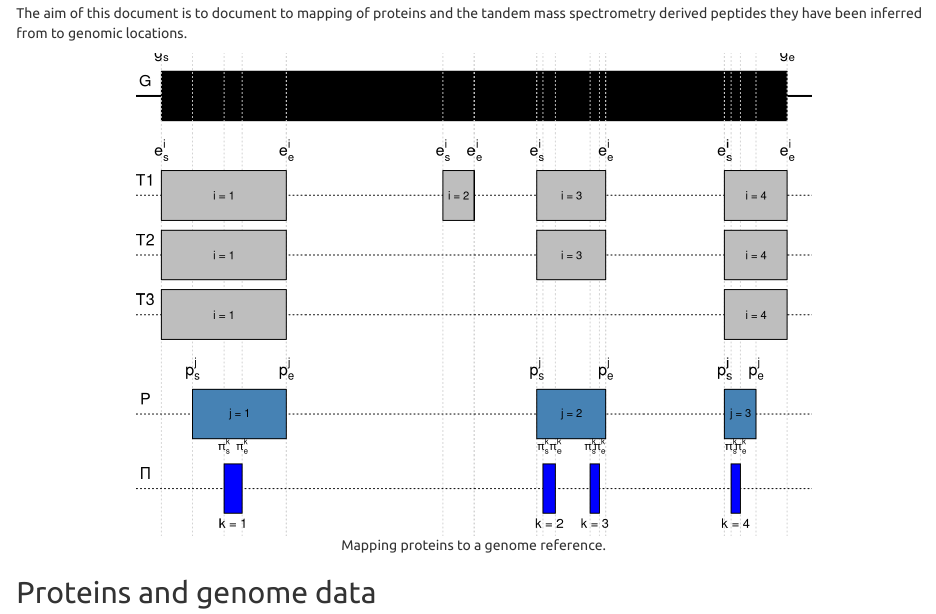
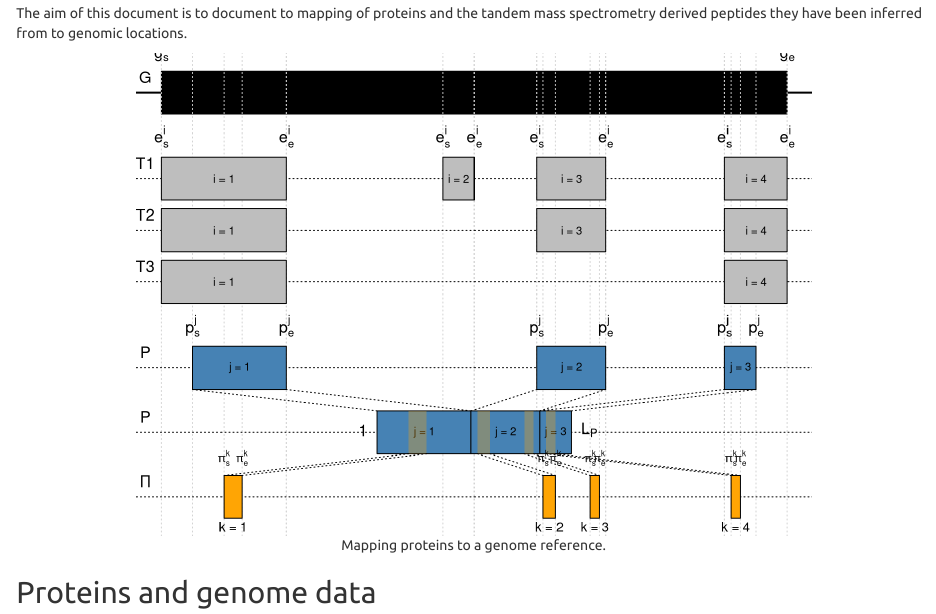
Before and after one commit to lgatto/Pbase, an R Markdown document (vignettes/mapping.Rmd): the page in a window 1100 px wide, from 410 px down. Rendered offline with R 4.5, knitr and Pandoc, with nearby package versions; some code elsewhere in the file could not run offline; common packages that the code uses without loading them are loaded.

Commit message:
update mapping fig with concatenated prot

```diff
--- a/vignettes/mapping.Rmd
+++ b/vignettes/mapping.Rmd
@@ -26,10 +26,13 @@ to genomic locations.
 par(mar = rep(0, 4),
     oma = rep(0, 4))
 
+xlim <- c(0, 10)
+ylim <-c(5.05, 10.25)
+
 plot(0, type = "n", axes = FALSE,
      xlab = "", ylab = "",
-     xlim = c(0, 10),
-     ylim = c(5.75, 10.25))
+     xlim = xlim,
+     ylim = ylim)
 
 y <- 10
 
@@ -101,6 +104,52 @@ for (i in 1:length(prot)) {
 }
 y <- y - .75
 
+## concat protein
+## center
+x <- mean(xlim)
+protlen <- sum(sapply(prot, diff))
+X0 <- x0 <- x - protlen/2 ## left start
+
+abline(h = y, lty = "dotted")
+text(0-0.26, y, expression(P), pos = 3)
+
+for (i in 1:length(prot)) {
+    pr <- prot[[i]]
+    .pr1 <- x0
+    .pr2 <- x0 + (pr[2] - pr[1])
+    rect(.pr1, y - 0.25,
+         .pr2, y + 0.25,
+         col = "steelblue")
+    segments(.pr1, y + 0.25, pr[1], y + .75 - .25, lty = "dotted")
+    segments(.pr2, y + 0.25, pr[2], y + .75 - .25, lty = "dotted")
+    text(mean(c(.pr1,.pr2)), y, paste0("j = ", i), cex = .7)
+    x0 <- .pr2
+}
+
+text(X0, y, expression(1), pos = 2)
+text(X0 + protlen, y, expression(L[P]), pos = 4)
+
+## pos and length
+relpeps <- list(c(0.5, 0.29),
+                ## 1.% is length of exon 1
+                c(1.5 + 0.1, 0.2),
+                c(1.5 + 0.85, 0.15),
+                ## 1.1 is length of exon 2
+                c(1.5 + 1.1 + 0.1, 0.15))
+
+for (i in 1:length(relpeps)) {
+    rp <- relpeps[[i]]
+    pep <- peps[[i]]
+    rect(X0 + rp[1], y - 0.25,
+         X0 + rp[1] + rp[2], y + 0.25,
+         col = "#FFA50450", lwd = 0)
+    segments(X0 + rp[1], y - 0.25,
+             pep[1], y - .75 + .25, lty = "dotted")
+    segments(X0 + rp[1] + rp[2], y - 0.25,
+             pep[2], y - .75 + .25, lty = "dotted")
+}
+y <- y - .75
+
 
 abline(h = y, lty = "dotted")
 text(0-0.26, y, expression(Pi), pos = 3)
@@ -108,7 +157,7 @@ for (i in 1:length(peps)) {
     pep <- peps[[i]]
     rect(pep[1], y - 0.25,
          pep[2], y + 0.25,
-         col = "blue")
+         col = "#FFA504FF")
     text(pep[1], y + 0.25, expression(pi[s]^k), pos = 3, cex = .7)
     text(pep[2], y + 0.25, expression(pi[e]^k), pos = 3, cex = .7)
     text(mean(c(pep[1], pep[2])), y-0.35, paste0("k = ", i), cex = .8)
```
Also changed, not shown: vignettes/mapping.html, vignettes/mapping.md.
